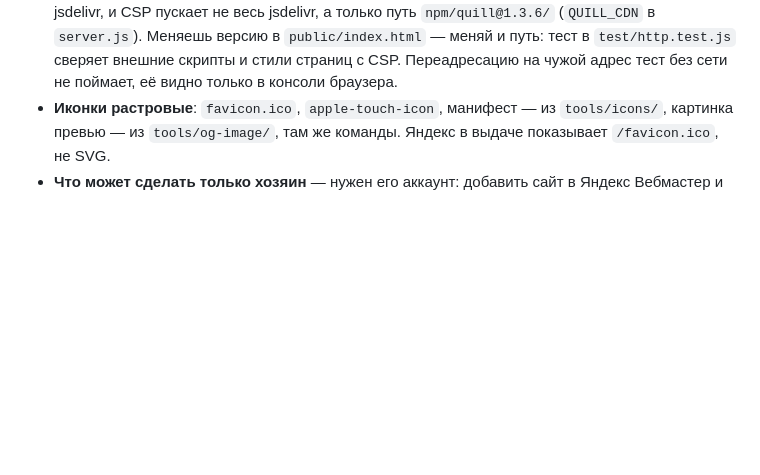
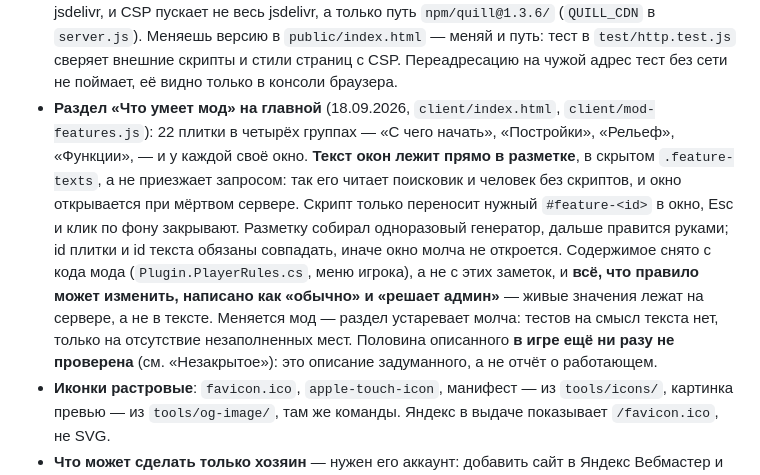
Before and after one commit to official-fedorenko/astvard, a Markdown page: CLAUDE.md, the part around the change. Drawn GitHub-style; blank space fills up the shorter version.

Commit message:
Write down how the mod section on the front page is put together
Its windows read their text out of the page itself rather than fetching it, which is the part that would be undone by the next person to touch it: a fetch would take the whole thing away from search engines and from anyone without scripts. Also says where the wording came from and that the mod can move under it without a test noticing.

Co-Authored-By: Claude Opus 5 <noreply@anthropic.com>

```diff
--- a/CLAUDE.md
+++ b/CLAUDE.md
@@ -476,6 +476,18 @@ tail -5 "/c/Games/valheim-servers/astvard/logs/astvard_server.log"
   `npm/quill@1.3.6/` (`QUILL_CDN` в `server.js`). Меняешь версию в `public/index.html` —
   меняй и путь: тест в `test/http.test.js` сверяет внешние скрипты и стили страниц с CSP.
   Переадресацию на чужой адрес тест без сети не поймает, её видно только в консоли браузера.
+- **Раздел «Что умеет мод» на главной** (18.09.2026, `client/index.html`, `client/mod-features.js`):
+  22 плитки в четырёх группах — «С чего начать», «Постройки», «Рельеф», «Функции», — и у каждой
+  своё окно. **Текст окон лежит прямо в разметке**, в скрытом `.feature-texts`, а не приезжает
+  запросом: так его читает поисковик и человек без скриптов, и окно открывается при мёртвом
+  сервере. Скрипт только переносит нужный `#feature-<id>` в окно, Esc и клик по фону закрывают.
+  Разметку собирал одноразовый генератор, дальше правится руками; id плитки и id текста обязаны
+  совпадать, иначе окно молча не откроется. Содержимое снято с кода мода (`Plugin.PlayerRules.cs`,
+  меню игрока), а не с этих заметок, и **всё, что правило может изменить, написано как «обычно»
+  и «решает админ»** — живые значения лежат на сервере, а не в тексте. Меняется мод — раздел
+  устаревает молча: тестов на смысл текста нет, только на отсутствие незаполненных мест.
+  Половина описанного **в игре ещё ни разу не проверена** (см. «Незакрытое»): это описание
+  задуманного, а не отчёт о работающем.
 - **Иконки растровые**: `favicon.ico`, `apple-touch-icon`, манифест — из `tools/icons/`,
   картинка превью — из `tools/og-image/`, там же команды. Яндекс в выдаче показывает
   `/favicon.ico`, не SVG.
```
